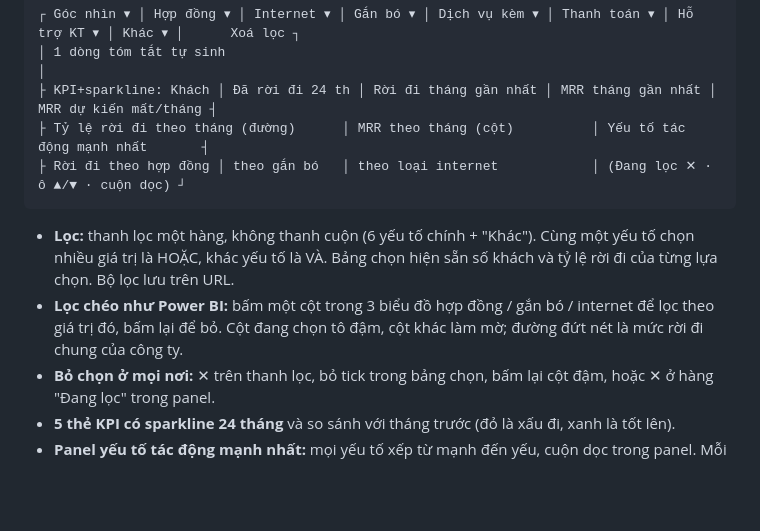
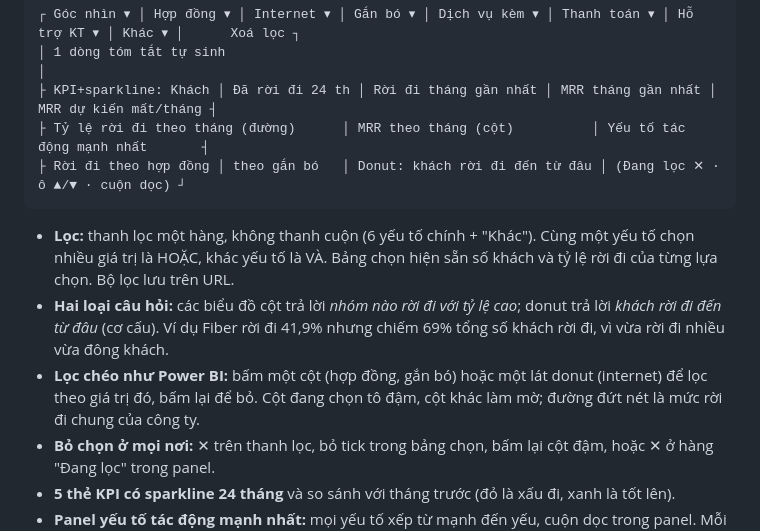
Before and after one commit to duyle215/telco-churn-analytics, a Markdown page: docs/03_dashboard_spec.md, the part around the change. GitHub-like rendering; blank space fills up the shorter version.

````diff
--- a/docs/03_dashboard_spec.md
+++ b/docs/03_dashboard_spec.md
@@ -29,11 +29,12 @@ Bố cục kiểu trang báo cáo Power BI: một lưới nhiều hình nhỏ,
 │ 1 dòng tóm tắt tự sinh                                                                                        │
 ├ KPI+sparkline: Khách │ Đã rời đi 24 th │ Rời đi tháng gần nhất │ MRR tháng gần nhất │ MRR dự kiến mất/tháng ┤
 ├ Tỷ lệ rời đi theo tháng (đường)      │ MRR theo tháng (cột)          │ Yếu tố tác động mạnh nhất       ┤
-├ Rời đi theo hợp đồng │ theo gắn bó   │ theo loại internet            │ (Đang lọc ✕ · ô ▲/▼ · cuộn dọc) ┘
+├ Rời đi theo hợp đồng │ theo gắn bó   │ Donut: khách rời đi đến từ đâu │ (Đang lọc ✕ · ô ▲/▼ · cuộn dọc) ┘
 ```
 
 - **Lọc:** thanh lọc một hàng, không thanh cuộn (6 yếu tố chính + "Khác"). Cùng một yếu tố chọn nhiều giá trị là HOẶC, khác yếu tố là VÀ. Bảng chọn hiện sẵn số khách và tỷ lệ rời đi của từng lựa chọn. Bộ lọc lưu trên URL.
-- **Lọc chéo như Power BI:** bấm một cột trong 3 biểu đồ hợp đồng / gắn bó / internet để lọc theo giá trị đó, bấm lại để bỏ. Cột đang chọn tô đậm, cột khác làm mờ; đường đứt nét là mức rời đi chung của công ty.
+- **Hai loại câu hỏi:** các biểu đồ cột trả lời *nhóm nào rời đi với tỷ lệ cao*; donut trả lời *khách rời đi đến từ đâu* (cơ cấu). Ví dụ Fiber rời đi 41,9% nhưng chiếm 69% tổng số khách rời đi, vì vừa rời đi nhiều vừa đông khách.
+- **Lọc chéo như Power BI:** bấm một cột (hợp đồng, gắn bó) hoặc một lát donut (internet) để lọc theo giá trị đó, bấm lại để bỏ. Cột đang chọn tô đậm, cột khác làm mờ; đường đứt nét là mức rời đi chung của công ty.
 - **Bỏ chọn ở mọi nơi:** ✕ trên thanh lọc, bỏ tick trong bảng chọn, bấm lại cột đậm, hoặc ✕ ở hàng "Đang lọc" trong panel.
 - **5 thẻ KPI có sparkline 24 tháng** và so sánh với tháng trước (đỏ là xấu đi, xanh là tốt lên).
 - **Panel yếu tố tác động mạnh nhất:** mọi yếu tố xếp từ mạnh đến yếu, cuộn dọc trong panel. Mỗi yếu tố có ô ▲ nhánh rời đi nhiều nhất và ô ▼ ít nhất, bấm để lọc. Không xếp hạng nhánh dưới 30 khách (nhóm quá nhỏ thì hạ xuống 5 khách và gắn nhãn "Mẫu nhỏ"); bỏ "Không dùng internet" ở các yếu tố phụ thuộc internet.
````
Also changed, not shown: README.md (+1 -1 lines), docs/images/dashboard_explore.png, 1 other file.
